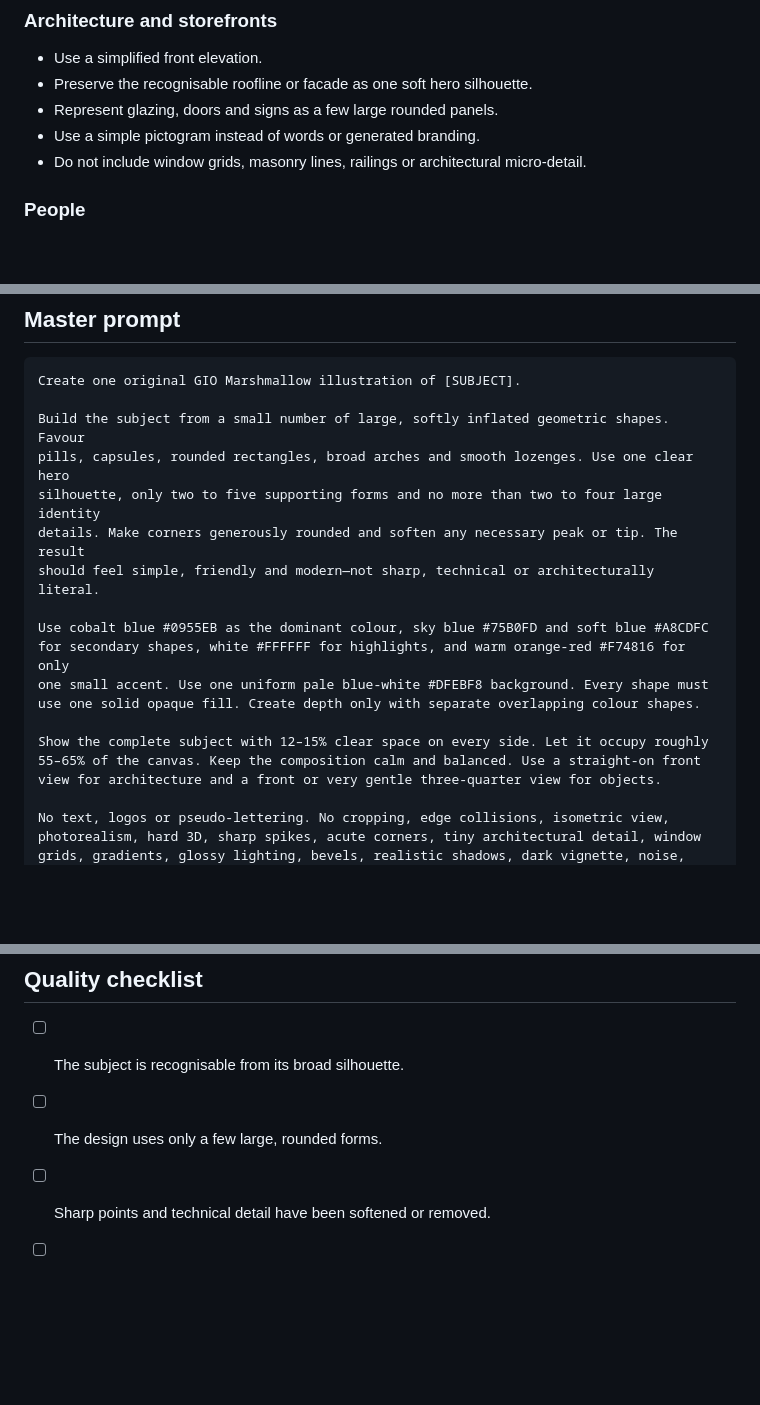
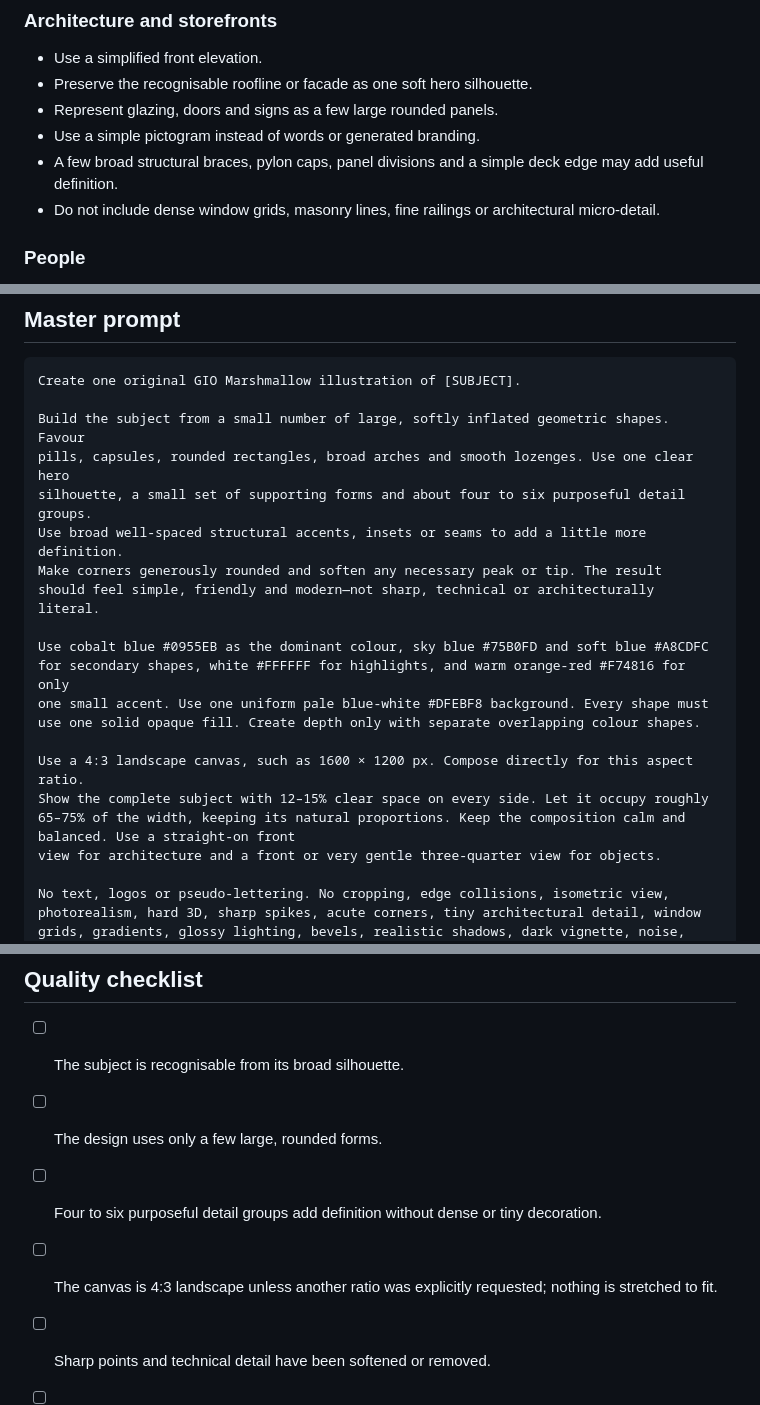
Before and after one commit to nickleechn/design-skills, a Markdown page: gio-illustration.md, 3 parts joined by grey strips. GitHub-like rendering; blank space fills up the shorter version.

```diff
--- a/gio-illustration.md
+++ b/gio-illustration.md
@@ -97,7 +109,8 @@ Do not substitute the older corporate navy `#005296`, deep blue `#014A73` or dar
 - Preserve the recognisable roofline or facade as one soft hero silhouette.
 - Represent glazing, doors and signs as a few large rounded panels.
 - Use a simple pictogram instead of words or generated branding.
-- Do not include window grids, masonry lines, railings or architectural micro-detail.
+- A few broad structural braces, pylon caps, panel divisions and a simple deck edge may add useful definition.
+- Do not include dense window grids, masonry lines, fine railings or architectural micro-detail.
 
 ### People
 
@@ -113,8 +126,9 @@ Create one original GIO Marshmallow illustration of [SUBJECT].
 
 Build the subject from a small number of large, softly inflated geometric shapes. Favour
 pills, capsules, rounded rectangles, broad arches and smooth lozenges. Use one clear hero
-silhouette, only two to five supporting forms and no more than two to four large identity
-details. Make corners generously rounded and soften any necessary peak or tip. The result
+silhouette, a small set of supporting forms and about four to six purposeful detail groups.
+Use broad well-spaced structural accents, insets or seams to add a little more definition.
+Make corners generously rounded and soften any necessary peak or tip. The result
 should feel simple, friendly and modern—not sharp, technical or architecturally literal.
 
 Use cobalt blue #0955EB as the dominant colour, sky blue #75B0FD and soft blue #A8CDFC
@@ -122,8 +136,9 @@ for secondary shapes, white #FFFFFF for highlights, and warm orange-red #F74816
 one small accent. Use one uniform pale blue-white #DFEBF8 background. Every shape must
 use one solid opaque fill. Create depth only with separate overlapping colour shapes.
 
+Use a 4:3 landscape canvas, such as 1600 × 1200 px. Compose directly for this aspect ratio.
 Show the complete subject with 12–15% clear space on every side. Let it occupy roughly
-55–65% of the canvas. Keep the composition calm and balanced. Use a straight-on front
+65–75% of the width, keeping its natural proportions. Keep the composition calm and balanced. Use a straight-on front
 view for architecture and a front or very gentle three-quarter view for objects.
 
 No text, logos or pseudo-lettering. No cropping, edge collisions, isometric view,
@@ -193,6 +225,8 @@ noise, grain, speckling, paper texture, sandpaper effect, clutter, text, logo, w
 
 - [ ] The subject is recognisable from its broad silhouette.
 - [ ] The design uses only a few large, rounded forms.
+- [ ] Four to six purposeful detail groups add definition without dense or tiny decoration.
+- [ ] The canvas is 4:3 landscape unless another ratio was explicitly requested; nothing is stretched to fit.
 - [ ] Sharp points and technical detail have been softened or removed.
 - [ ] The entire subject is visible with generous padding.
 - [ ] Cobalt `#0955EB` is dominant and orange-red `#F74816` is only a small accent.
```
Also changed, not shown: other parts of gio-illustration.md (+44 -15 lines), gio-illustrations/assets/gio-sydney-harbour-bridge.png (added), gio-illustrations/assets/gio-sydney-opera-house-flat-4x3.png (added).
